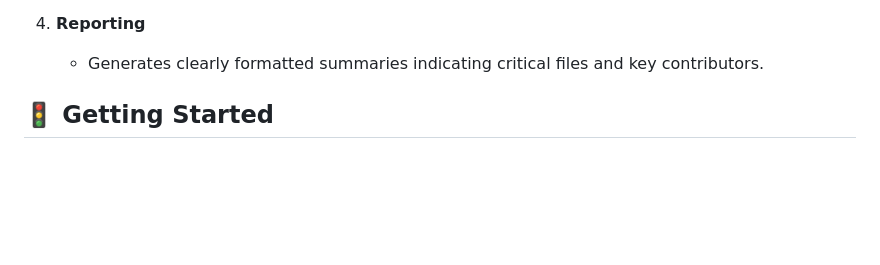
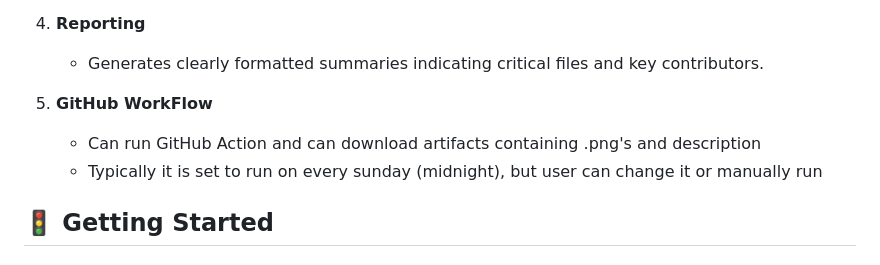
Before and after one commit to StarFleet1334/RepositoryAnalyzer, a Markdown page: README.md, the part around the change. GitHub-like rendering; blank space fills up the shorter version.

```diff
--- a/README.md
+++ b/README.md
@@ -35,6 +35,10 @@ Understanding these critical files and key contributors helps prioritize resourc
 4. **Reporting**
 
    * Generates clearly formatted summaries indicating critical files and key contributors.
+
+5. **GitHub WorkFlow**
+   * Can run GitHub Action and can download artifacts containing .png's and description
+   * Typically it is set to run on every sunday (midnight), but user can change it or manually run
 
 
 ## 🚦 Getting Started
```
